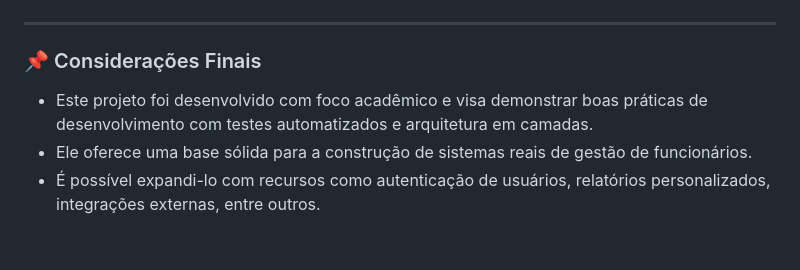
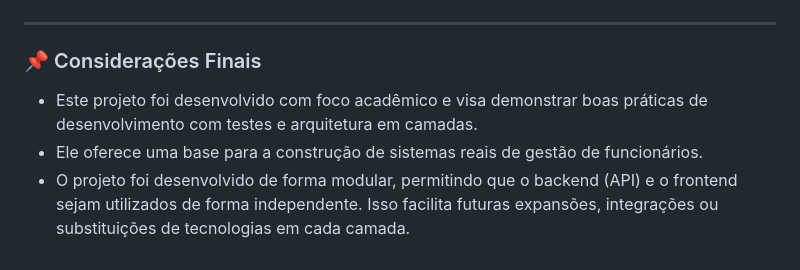
Before and after one commit to Gustavo-Brian/UCB-TS-Trabalho, a Markdown page: README.md, the part around the change. Rendered like a GitHub page.

```diff
--- a/README.md
+++ b/README.md
@@ -125,7 +125,7 @@ Navegue até a pasta <code>backend</code> do projeto, onde está localizado o ar
 
 <h3>📌 Considerações Finais</h3>
 <ul>
-  <li>Este projeto foi desenvolvido com foco acadêmico e visa demonstrar boas práticas de desenvolvimento com testes automatizados e arquitetura em camadas.</li>
-  <li>Ele oferece uma base sólida para a construção de sistemas reais de gestão de funcionários.</li>
-  <li>É possível expandi-lo com recursos como autenticação de usuários, relatórios personalizados, integrações externas, entre outros.</li>
+  <li>Este projeto foi desenvolvido com foco acadêmico e visa demonstrar boas práticas de desenvolvimento com testes e arquitetura em camadas.</li>
+  <li>Ele oferece uma base para a construção de sistemas reais de gestão de funcionários.</li>
+  <li>O projeto foi desenvolvido de forma modular, permitindo que o backend (API) e o frontend sejam utilizados de forma independente. Isso facilita futuras expansões, integrações ou substituições de tecnologias em cada camada.</li>
 </ul>
```
